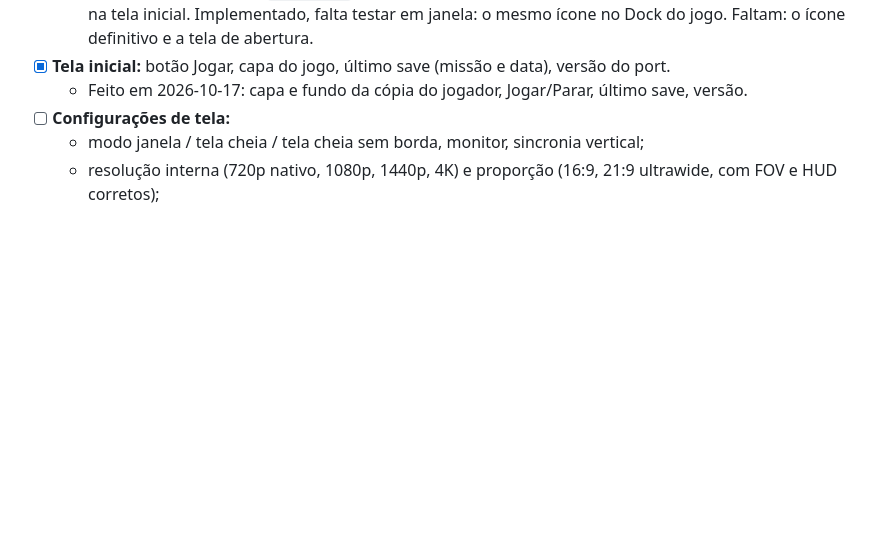
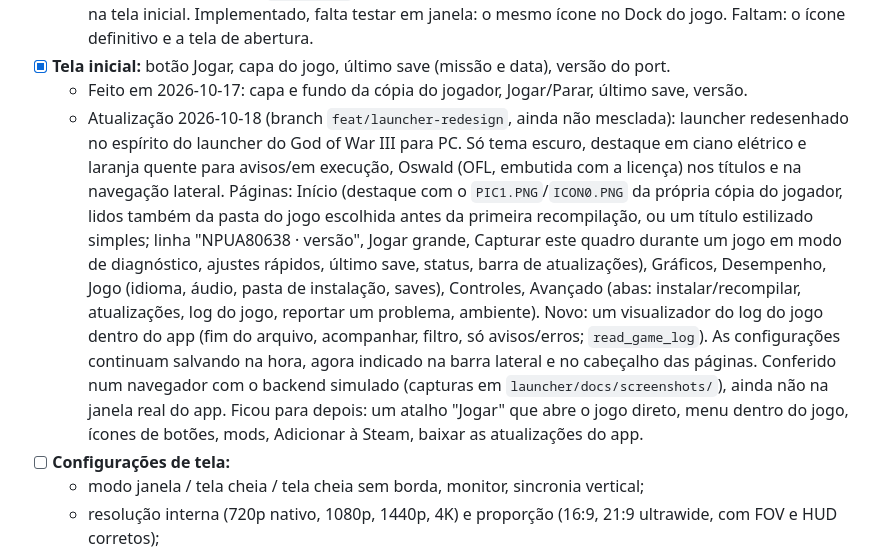
Before and after one commit to erikomis/infamous2-recomp, a Markdown page: ROADMAP.pt-BR.md, the part around the change. GitHub-like rendering; blank space fills up the shorter version.

Commit message:
docs(roadmap): launcher redesign of 2026-10-18

```diff
--- a/ROADMAP.pt-BR.md
+++ b/ROADMAP.pt-BR.md
@@ -144,6 +144,7 @@ Um app para **macOS, Windows e Linux**, com a mesma interface nos três, que lev
   - Atualização 2026-10-17 (situação): feito: um ícone provisório original (`launcher/scripts/make_icon.py`, todos os formatos pelo `tauri icon`, sem arte da Sony) e a capa, o fundo e o título da cópia do jogador na tela inicial. Implementado, falta testar em janela: o mesmo ícone no Dock do jogo. Faltam: o ícone definitivo e a tela de abertura.
 - [x] **Tela inicial:** botão Jogar, capa do jogo, último save (missão e data), versão do port.
   - Feito em 2026-10-17: capa e fundo da cópia do jogador, Jogar/Parar, último save, versão.
+  - Atualização 2026-10-18 (branch `feat/launcher-redesign`, ainda não mesclada): launcher redesenhado no espírito do launcher do God of War III para PC. Só tema escuro, destaque em ciano elétrico e laranja quente para avisos/em execução, Oswald (OFL, embutida com a licença) nos títulos e na navegação lateral. Páginas: Início (destaque com o `PIC1.PNG`/`ICON0.PNG` da própria cópia do jogador, lidos também da pasta do jogo escolhida antes da primeira recompilação, ou um título estilizado simples; linha "NPUA80638 · versão", Jogar grande, Capturar este quadro durante um jogo em modo de diagnóstico, ajustes rápidos, último save, status, barra de atualizações), Gráficos, Desempenho, Jogo (idioma, áudio, pasta de instalação, saves), Controles, Avançado (abas: instalar/recompilar, atualizações, log do jogo, reportar um problema, ambiente). Novo: um visualizador do log do jogo dentro do app (fim do arquivo, acompanhar, filtro, só avisos/erros; `read_game_log`). As configurações continuam salvando na hora, agora indicado na barra lateral e no cabeçalho das páginas. Conferido num navegador com o backend simulado (capturas em `launcher/docs/screenshots/`), ainda não na janela real do app. Ficou para depois: um atalho "Jogar" que abre o jogo direto, menu dentro do jogo, ícones de botões, mods, Adicionar à Steam, baixar as atualizações do app.
 - [ ] **Configurações de tela:**
   - modo janela / tela cheia / tela cheia sem borda, monitor, sincronia vertical;
   - resolução interna (720p nativo, 1080p, 1440p, 4K) e proporção (16:9, 21:9 ultrawide, com FOV e HUD corretos);
```
Also changed, not shown: ROADMAP.md (+1 -0 lines).
